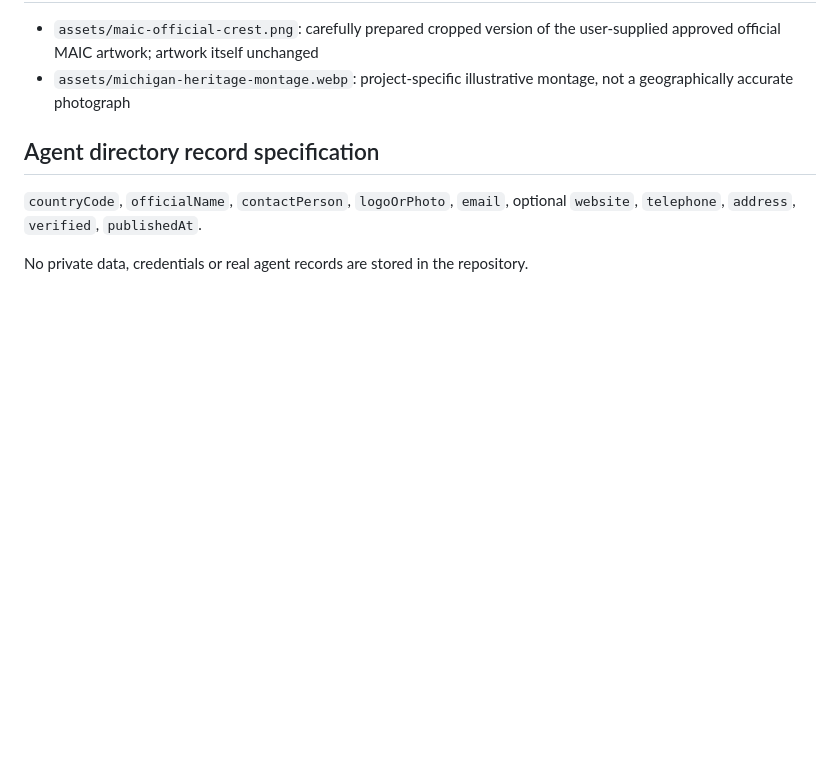
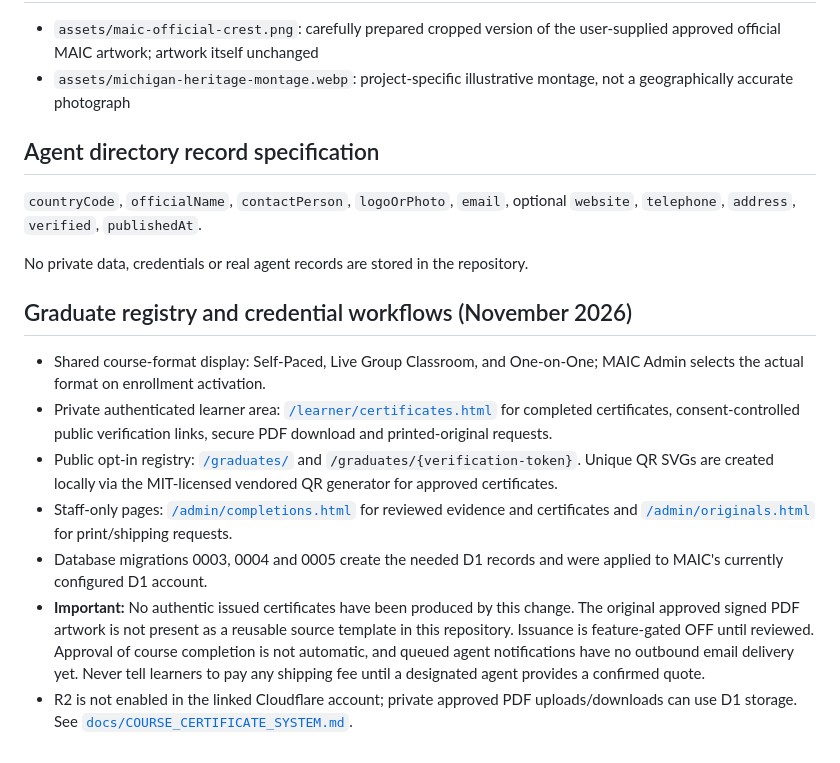
Before and after one commit to ahmedwaleed07/MAIC-Website, a Markdown page: README.md, the part around the change. Drawn GitHub-style; blank space fills up the shorter version.

Commit message:
Document new MAIC graduate, certificate, and shipping pages plus release limitations

```diff
--- a/README.md
+++ b/README.md
@@ -56,3 +56,13 @@ Static files. Netlify: publish repository root with no build command. Cloudflare
 `countryCode`, `officialName`, `contactPerson`, `logoOrPhoto`, `email`, optional `website`, `telephone`, `address`, `verified`, `publishedAt`.
 
 No private data, credentials or real agent records are stored in the repository.
+
+## Graduate registry and credential workflows (November 2026)
+
+- Shared course-format display: Self-Paced, Live Group Classroom, and One-on-One; MAIC Admin selects the actual format on enrollment activation.
+- Private authenticated learner area: [`/learner/certificates.html`](learner/certificates.html) for completed certificates, consent-controlled public verification links, secure PDF download and printed-original requests.
+- Public opt-in registry: [`/graduates/`](graduates/index.html) and `/graduates/{verification-token}`. Unique QR SVGs are created locally via the MIT-licensed vendored QR generator for approved certificates.
+- Staff-only pages: [`/admin/completions.html`](admin/completions.html) for reviewed evidence and certificates and [`/admin/originals.html`](admin/originals.html) for print/shipping requests.
+- Database migrations 0003, 0004 and 0005 create the needed D1 records and were applied to MAIC's currently configured D1 account.
+- **Important:** No authentic issued certificates have been produced by this change. The original approved signed PDF artwork is not present as a reusable source template in this repository. Issuance is feature-gated OFF until reviewed. Approval of course completion is not automatic, and queued agent notifications have no outbound email delivery yet. Never tell learners to pay any shipping fee until a designated agent provides a confirmed quote.
+- R2 is not enabled in the linked Cloudflare account; private approved PDF uploads/downloads can use D1 storage. See [`docs/COURSE_CERTIFICATE_SYSTEM.md`](docs/COURSE_CERTIFICATE_SYSTEM.md).
```
